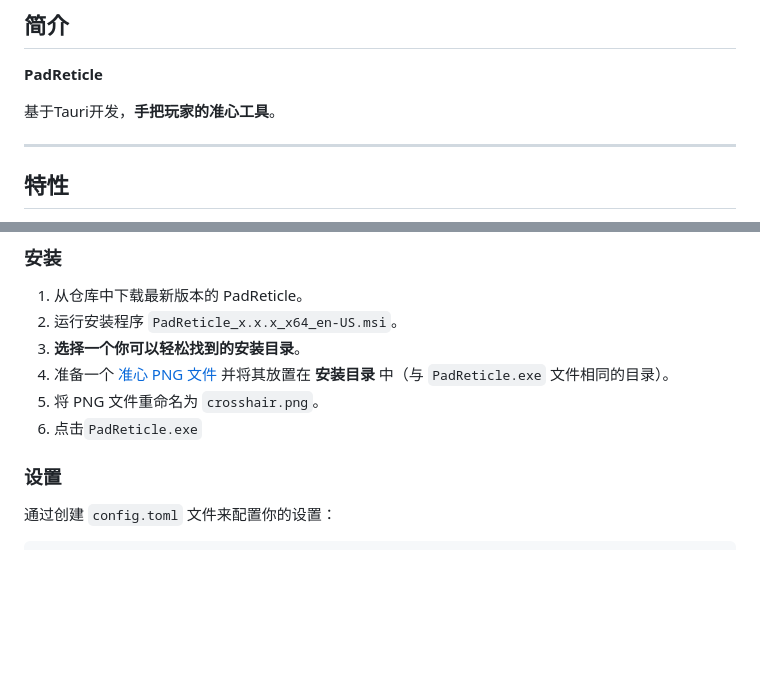
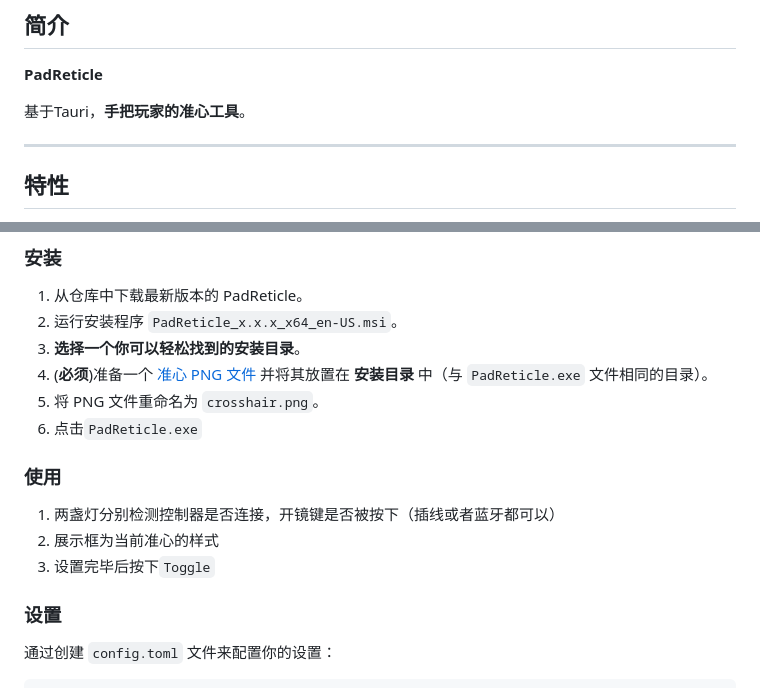
Before and after one commit to wcr490/PadReticle, a Markdown page: README.md, 2 parts joined by grey strips. GitHub-like rendering; blank space fills up the shorter version.

Commit message:
version-0.1.0

```diff
--- a/README.md
+++ b/README.md
@@ -67,7 +67,7 @@ This project is licensed under the MIT License. See the [LICENSE](LICENSE) file
 
 **PadReticle**
 
-基于Tauri开发，**手把玩家的准心工具**。
+基于Tauri，**手把玩家的准心工具**。
 
 ---
 
@@ -85,9 +85,15 @@ This project is licensed under the MIT License. See the [LICENSE](LICENSE) file
 1. 从仓库中下载最新版本的 PadReticle。
 2. 运行安装程序 `PadReticle_x.x.x_x64_en-US.msi`。
 3. **选择一个你可以轻松找到的安装目录**。
-4. 准备一个 [准心 PNG 文件](https://crosshair.themeta.gg/) 并将其放置在 **安装目录** 中（与 `PadReticle.exe` 文件相同的目录）。
+4. (**必须**)准备一个 [准心 PNG 文件](https://crosshair.themeta.gg/) 并将其放置在 **安装目录** 中（与 `PadReticle.exe` 文件相同的目录）。
 5. 将 PNG 文件重命名为 `crosshair.png`。
 6. 点击`PadReticle.exe`
+
+### 使用
+
+1. 两盏灯分别检测控制器是否连接，开镜键是否被按下（插线或者蓝牙都可以）
+2. 展示框为当前准心的样式
+3. 设置完毕后按下`Toggle`
 
 ### 设置
 通过创建 `config.toml` 文件来配置你的设置：
```
